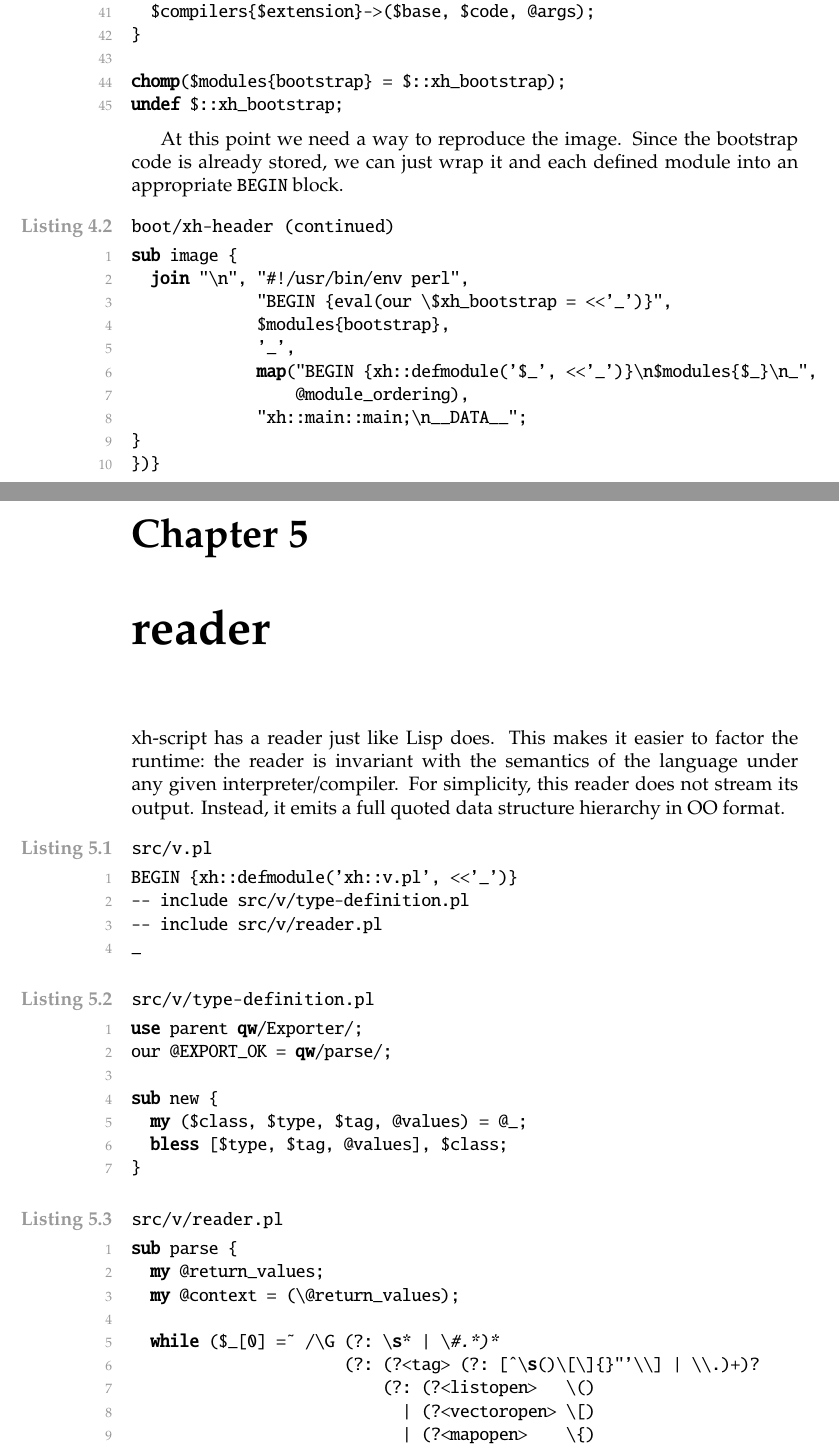
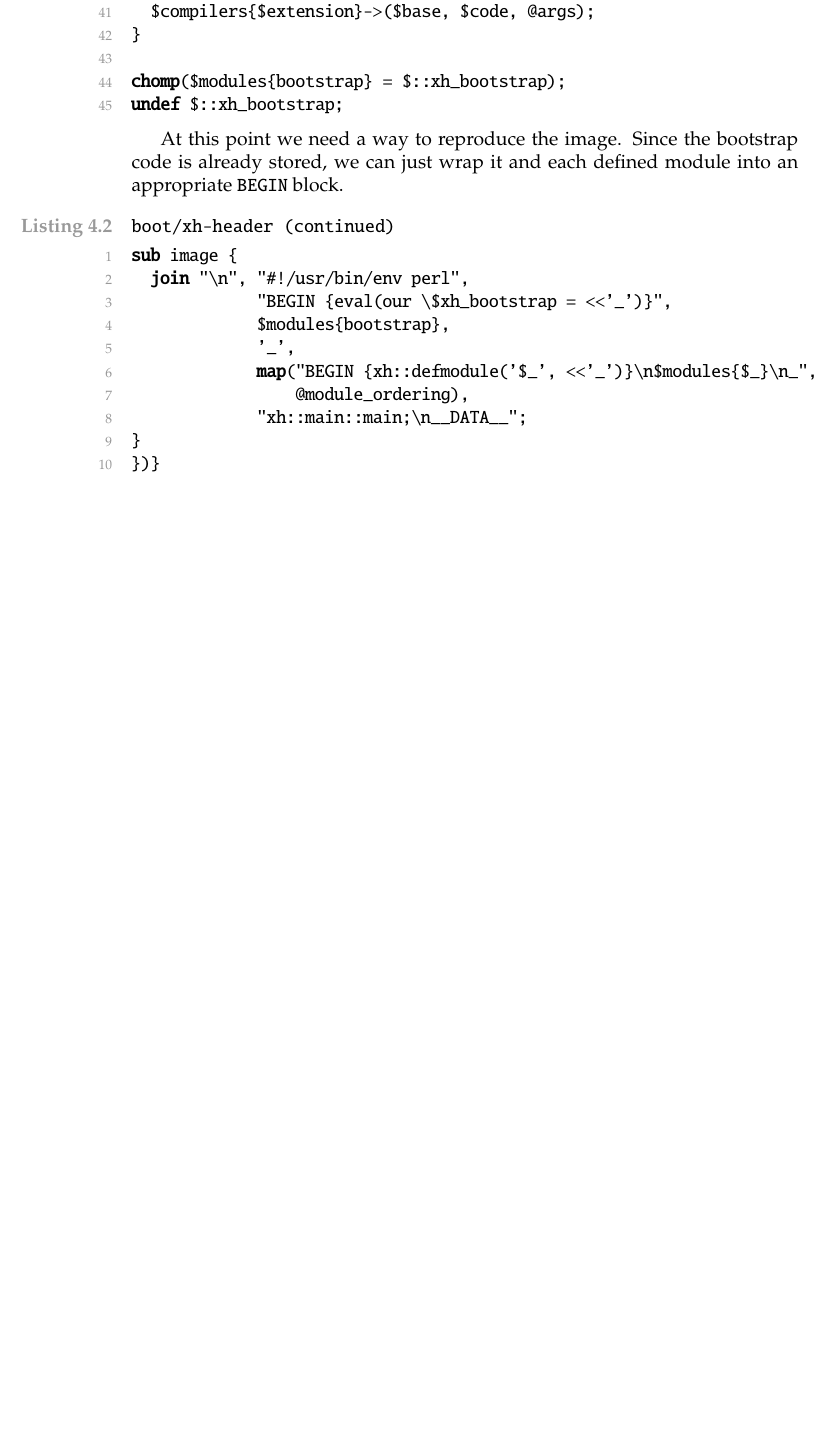
Before and after one commit to spencertipping/xh, a LaTeX thesis (xh.tex): two parts of pages 25 and 26 of 27 before the commit and part of page 25 of 25 after it, the two joined at a grey line, cut so that both start at the same text, the shorter picture padded with empty space. Compiled offline with pdfLaTeX.

Commit message:
Once again nuked the reader

```diff
--- a/xh.tex
+++ b/xh.tex
@@ -981,36 +998,3 @@ sub image {
 }
 })} \end{perlcode}
 
-\chapter{reader}\label{chp:reader}
-  xh-script has a reader just like Lisp does. This makes it easier to factor
-  the runtime:~the reader is invariant with the semantics of the language under
-  any given interpreter/compiler. For simplicity, this reader does not stream
-  its output. Instead, it emits a full quoted data structure hierarchy in OO
-  format.
-
-\lstset{caption={src/v.pl},name={src/v.pl}}\begin{perlcode}
-BEGIN {xh::defmodule('xh::v.pl', <<'_')}
--- include src/v/type-definition.pl
--- include src/v/reader.pl
-_ \end{perlcode}
-
-\lstset{caption={src/v/type-definition.pl},name={src/v/type-definition.pl}}\begin{perlcode}
-use parent qw/Exporter/;
-our @EXPORT_OK = qw/parse/;
-
-sub new {
-  my ($class, $type, $tag, @values) = @_;
-  bless [$type, $tag, @values], $class;
-} \end{perlcode}
-
-\lstset{caption={src/v/reader.pl},name={src/v/reader.pl}}\begin{perlcode}
-sub parse {
-  my @return_values;
-  my @context = (\@return_values);
-
-  while ($_[0] =~ /\G (?: \s* | \#.*)*
-                      (?: (?<tag> (?: [^\s()\[\]{}"'\\] | \\.)+)?
-                          (?: (?<listopen>   \()
-                            | (?<vectoropen> \[)
-                            | (?<mapopen>    \{)
-                            | "(?<dstring>   (?:[^"\\]*|\\[\s\S]))"
```
Also changed, not shown: xh.pdf, xh.tex (41 more changed lines), 2 other files.
